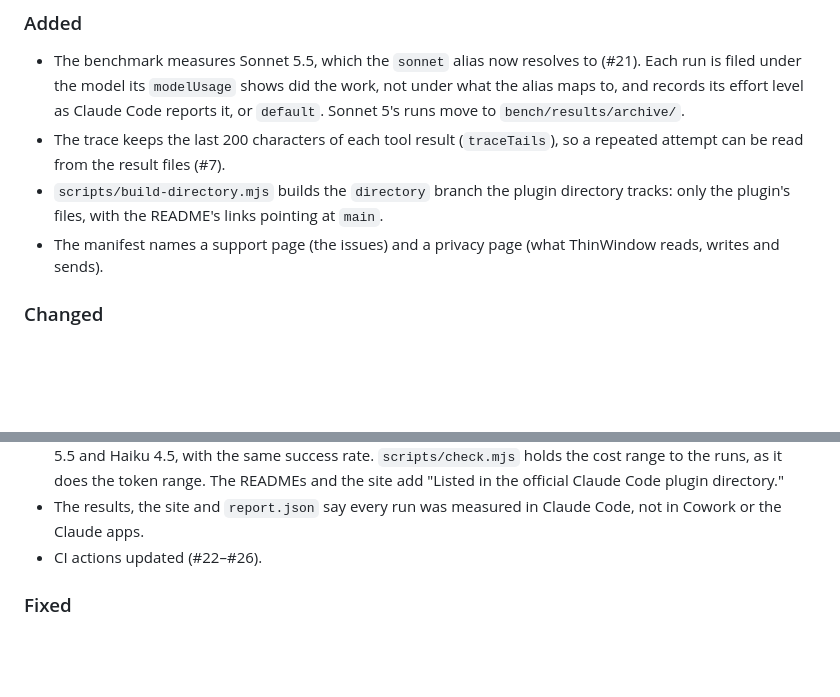
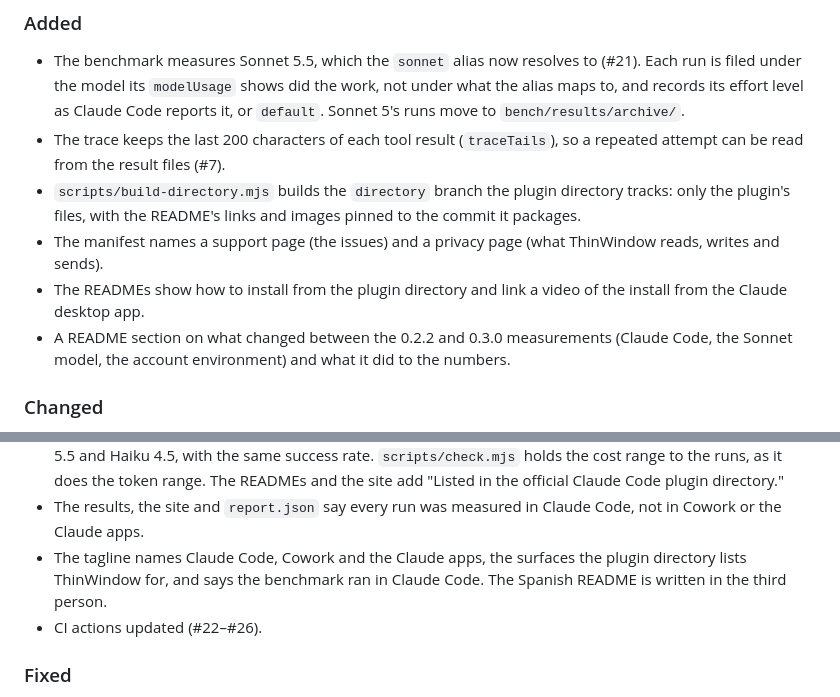
Before and after one commit to thinwindow/thinwindow, a Markdown page: CHANGELOG.md, 2 parts joined by grey strips. Drawn GitHub-style; blank space fills up the shorter version.

Commit message:
docs(changelog): what 0.3.0 adds after the merge

```diff
--- a/CHANGELOG.md
+++ b/CHANGELOG.md
@@ -33,10 +33,15 @@ project uses [Semantic Versioning](https://semver.org).
   (`traceTails`), so a repeated attempt can be read from the result files
   (#7).
 - `scripts/build-directory.mjs` builds the `directory` branch the plugin
-  directory tracks: only the plugin's files, with the README's links pointing
-  at `main`.
+  directory tracks: only the plugin's files, with the README's links and
+  images pinned to the commit it packages.
 - The manifest names a support page (the issues) and a privacy page (what
   ThinWindow reads, writes and sends).
+- The READMEs show how to install from the plugin directory and link a video
+  of the install from the Claude desktop app.
+- A README section on what changed between the 0.2.2 and 0.3.0 measurements
+  (Claude Code, the Sonnet model, the account environment) and what it did to
+  the numbers.
 
 ### Changed
 
@@ -59,6 +64,9 @@ project uses [Semantic Versioning](https://semver.org).
   plugin directory."
 - The results, the site and `report.json` say every run was measured in
   Claude Code, not in Cowork or the Claude apps.
+- The tagline names Claude Code, Cowork and the Claude apps, the surfaces the
+  plugin directory lists ThinWindow for, and says the benchmark ran in Claude
+  Code. The Spanish README is written in the third person.
 - CI actions updated (#22–#26).
 
 ### Fixed
```
